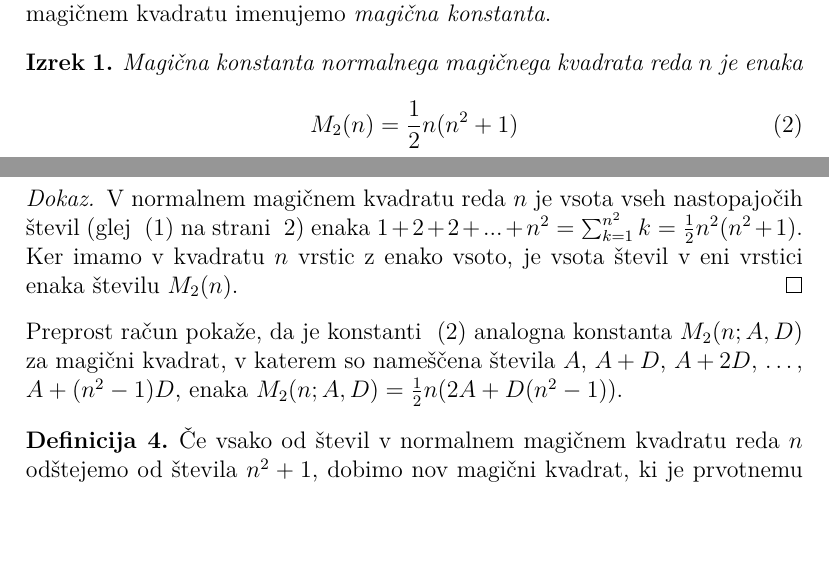
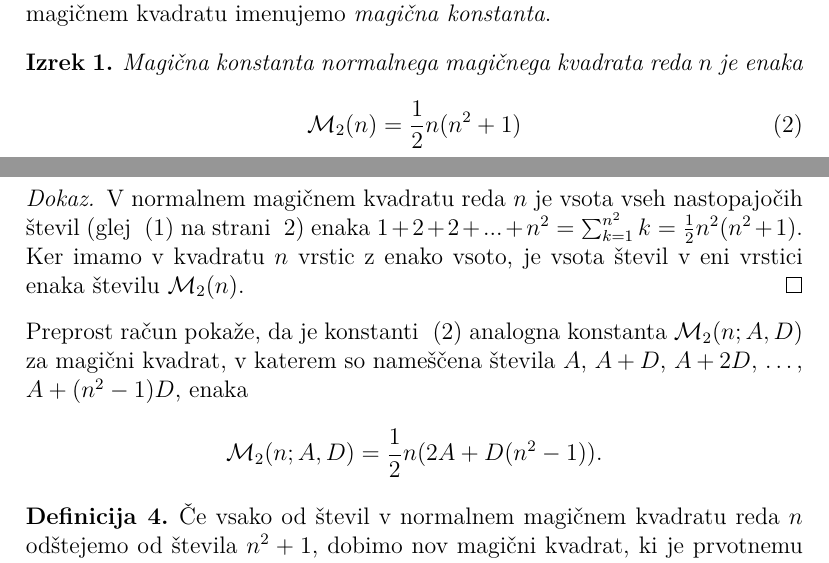
Before and after one commit to Tjasa07/REP-Tjasa, a LaTeX document (06-magicni-kvadrati/magic.tex): two parts of pages 3 and 4 of 5, joined at a grey line, cut so that both start at the same text, the shorter picture padded with empty space. Compiled offline with pdfLaTeX.

Commit message:
konec nalog v sklopu 6

```diff
--- a/06-magicni-kvadrati/magic.tex
+++ b/06-magicni-kvadrati/magic.tex
@@ -18,6 +18,8 @@
 \newtheorem{definicija}{Definicija}
 \newtheorem{vaja}{Vaja}
 }
+
+\newcommand{\m}{\mathcal{M}}
 
 % Nastavimo koliko prostora izpustimo pod napisom nad sliko ali tabelo.
 \setlength{\belowcaptionskip}{2mm}
@@ -189,7 +191,7 @@ in zato kvadrat ni normalen.
          % oznaka: eq:mc
          % Okolje `equation` je že prikazni matematični način,
          % zato tu izraz vpišite brez `\[` in `\]`.
-         M_2(n)=\frac{1}{2}n(n^2 + 1)
+         \m_2(n)=\frac{1}{2}n(n^2 + 1)
       \end{equation}
    \end{izrek}
 % Konec okolja izrek
@@ -201,14 +203,14 @@ in zato kvadrat ni normalen.
       števil (glej ~\eqref{eq:numbers} na strani ~\pageref{eq:numbers}) enaka
    \(1+2+2+...+n^2=\sum_{k=1}^{n^2}k=\frac{1}{2}n^2(n^2 + 1)\). Ker imamo
       v kvadratu \(n\) vrstic z enako vsoto, je vsota števil v eni vrstici
-      enaka številu \(M_2(n)\).
+      enaka številu \(\m_2(n)\).
 \end{proof} % sklica: eq:numbers, eq:numbers
 % Konec dokaza
 
 Preprost račun pokaže, da je konstanti ~\eqref{eq:mc} analogna konstanta
-\(M_2(n;A,D)\) za magični kvadrat, v katerem so nameščena števila
+\(\m_2(n;A,D)\) za magični kvadrat, v katerem so nameščena števila
 \(A\), \(A+D\), \(A+2D\), \ldots, \(A+(n^2-1)D\), enaka % sklic: eq:mc
-\(M_2(n;A,D)=\frac{1}{2}n(2A+D(n^2-1))\).
+\[\m_2(n;A,D)=\frac{1}{2}n(2A+D(n^2-1)).\]
 
 \begin{definicija}
       Če vsako od števil v normalnem magičnem kvadratu reda \(n\) odštejemo
```
Also changed, not shown: 06-magicni-kvadrati/magic.pdf.
